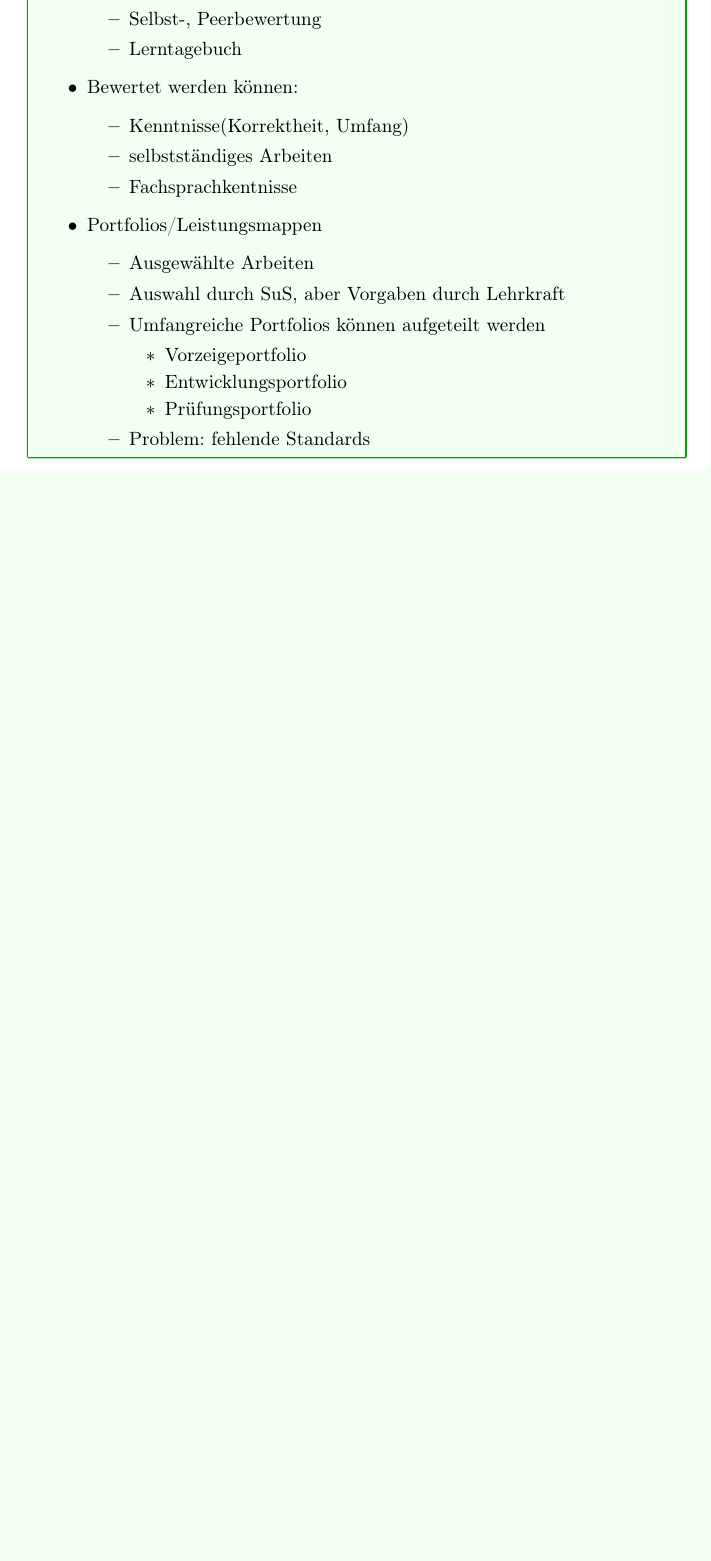
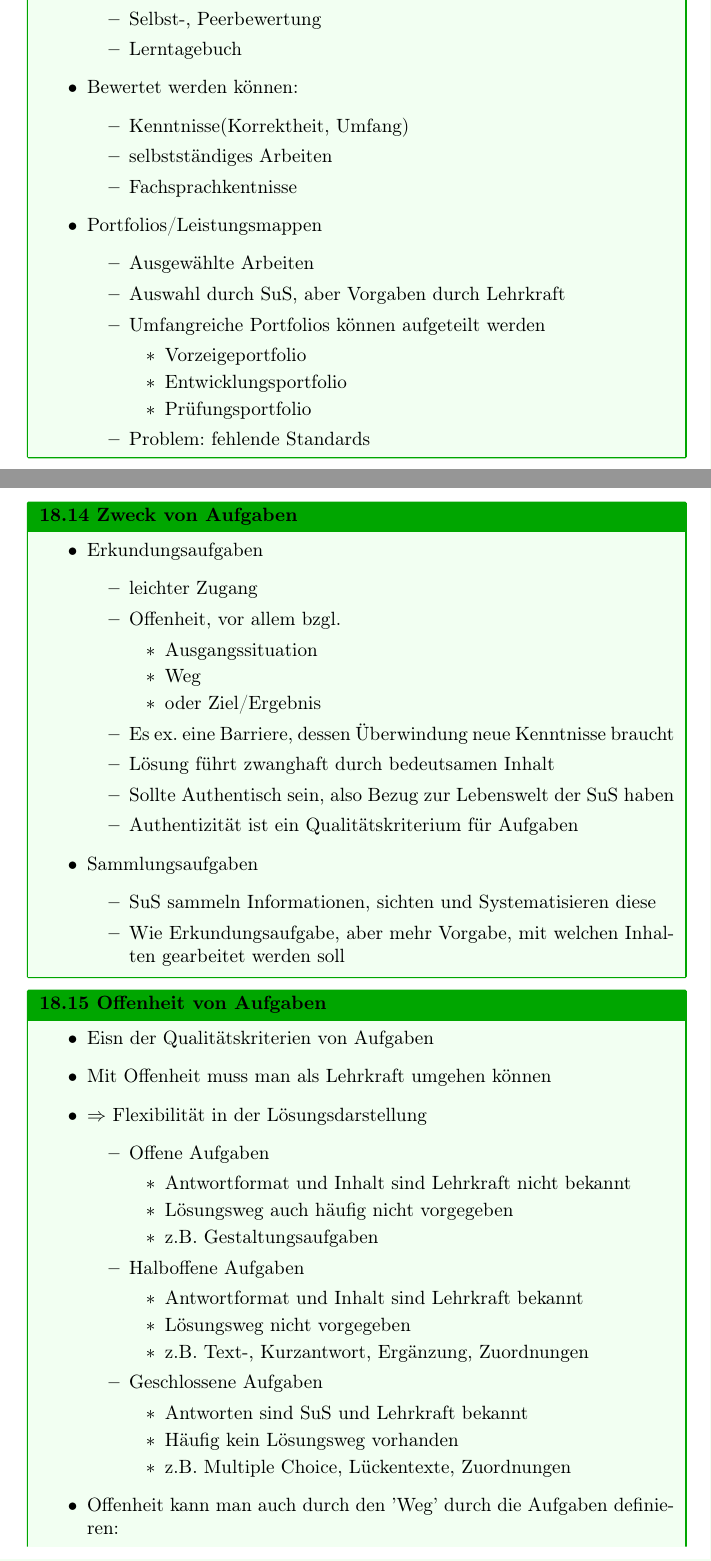
Before and after one commit to Yerionimous2/Zusammenfassung-EIF, a LaTeX document (main.tex, which reads config.tex): part of page 23 of 23 before the commit and two parts of pages 23 and 24 of 26 after it, the two joined at a grey line, cut so that both start at the same text, the shorter picture padded with empty space. Compiled offline with pdfLaTeX.

Commit message:
D5 bis Seite 15

```diff
--- a/config.tex
+++ b/config.tex
@@ -5,6 +5,8 @@
 \usepackage[ngerman]{babel}
 \usepackage[T1]{fontenc}
 \usepackage[utf8]{inputenc}
+\usepackage{array}
+
 \tcbuselibrary{listings, skins, breakable}
 
 \newcounter{block}[section]
@@ -13,6 +15,8 @@
 % Automatisches Zurücksetzen von block bei jedem \section
 \usepackage{etoolbox}
 \preto\section{\setcounter{block}{0}}
+
+\newcolumntype{P}[1]{>{\centering\arraybackslash}p{#1}}
 
 \newtcolorbox{block}[1]{%
   enhanced,
--- a/main.tex
+++ b/main.tex
@@ -911,4 +911,54 @@ Erweiterung davon: Didaktische Rekonstruktion
     \end{itemize}
 \end{block}
 
+\begin{block}{Zweck von Aufgaben}
+    \begin{itemize}
+        \item Erkundungsaufgaben
+        \begin{itemize}
+            \item leichter Zugang
+            \item Offenheit, vor allem bzgl.
+            \begin{itemize}
+                \item Ausgangssituation
+                \item Weg
+                \item oder Ziel/Ergebnis
+            \end{itemize}
+            \item Es ex. eine Barriere, dessen Überwindung neue Kenntnisse braucht
+            \item Lösung führt zwanghaft durch bedeutsamen Inhalt
+            \item Sollte Authentisch sein, also Bezug zur Lebenswelt der SuS haben
+            \item Authentizität ist ein Qualitätskriterium für Aufgaben
+        \end{itemize}
+        \item Sammlungsaufgaben
+        \begin{itemize}
+            \item SuS sammeln Informationen, sichten und Systematisieren diese
+            \item Wie Erkundungsaufgabe, aber mehr Vorgabe, mit welchen Inhalten gearbeitet werden soll
+        \end{itemize}
+    \end{itemize}
+\end{block}
 
+\begin{block}{Offenheit von Aufgaben}
+    \begin{itemize}
+        \item Eisn der Qualitätskriterien von Aufgaben
+        \item Mit Offenheit muss man als Lehrkraft umgehen können
+        \item $\Rightarrow$ Flexibilität in der Lösungsdarstellung
+        \begin{itemize}
+            \item Offene Aufgaben
+            \begin{itemize}
+                \item Antwortformat und Inhalt sind Lehrkraft nicht bekannt
+                \item Lösungsweg auch häufig nicht vorgegeben
+                \item z.B. Gestaltungsaufgaben
+            \end{itemize}
+            \item Halboffene Aufgaben
+            \begin{itemize}
+                \item Antwortformat und Inhalt sind Lehrkraft bekannt
+                \item Lösungsweg nicht vorgegeben
+                \item z.B. Text-, Kurzantwort, Ergänzung, Zuordnungen
+            \end{itemize}
+            \item Geschlossene Aufgaben
+            \begin{itemize}
+                \item Antworten sind SuS und Lehrkraft bekannt
+                \item Häufig kein Lösungsweg vorhanden
+                \item z.B. Multiple Choice, Lückentexte, Zuordnungen
+            \end{itemize}
+        \end{itemize}
+        \item Offenheit kann man auch durch den 'Weg' durch die Aufgaben definieren:
+        \begin{itemize}
@@ -914,0 +992 @@ Erweiterung davon: Didaktische Rekonstruktion
+\end{block}
```
Also changed, not shown: main.pdf, main.tex (59 more changed lines), 5 other files.
